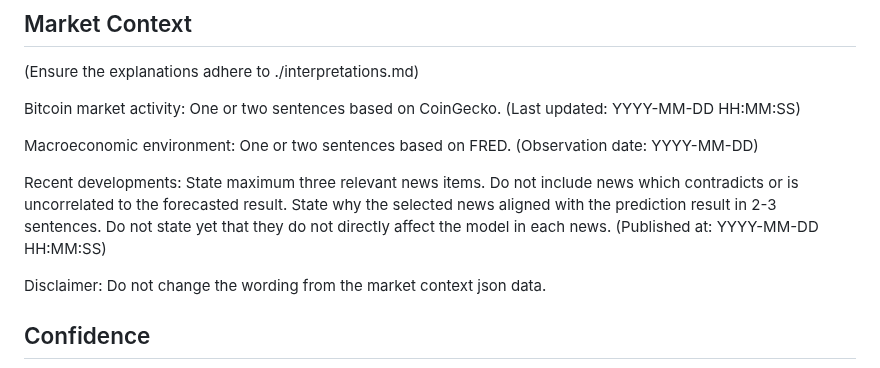
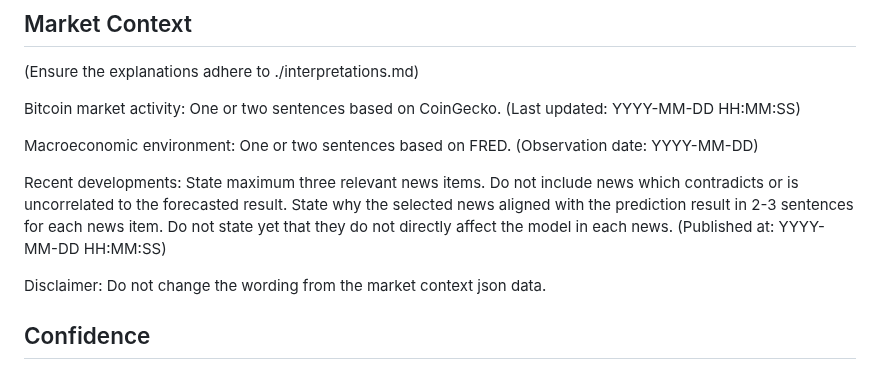
Before and after one commit to IntegratedMind19/BTC-Volatility-Forecast, a Markdown page: knowledge_base/output_format.md, the part around the change. Drawn GitHub-style.

```diff
--- a/knowledge_base/output_format.md
+++ b/knowledge_base/output_format.md
@@ -82,7 +82,7 @@ Macroeconomic environment:
 One or two sentences based on FRED. (Observation date: YYYY-MM-DD)
 
 Recent developments:
-State maximum three relevant news items. Do not include news which contradicts or is uncorrelated to the forecasted result. State why the selected news aligned with the prediction result in 2-3 sentences. Do not state yet that they do not directly affect the model in each news. (Published at: YYYY-MM-DD HH:MM:SS)
+State maximum three relevant news items. Do not include news which contradicts or is uncorrelated to the forecasted result. State why the selected news aligned with the prediction result in 2-3 sentences for each news item. Do not state yet that they do not directly affect the model in each news. (Published at: YYYY-MM-DD HH:MM:SS)
 
 Disclaimer:
 Do not change the wording from the market context json data.
```
